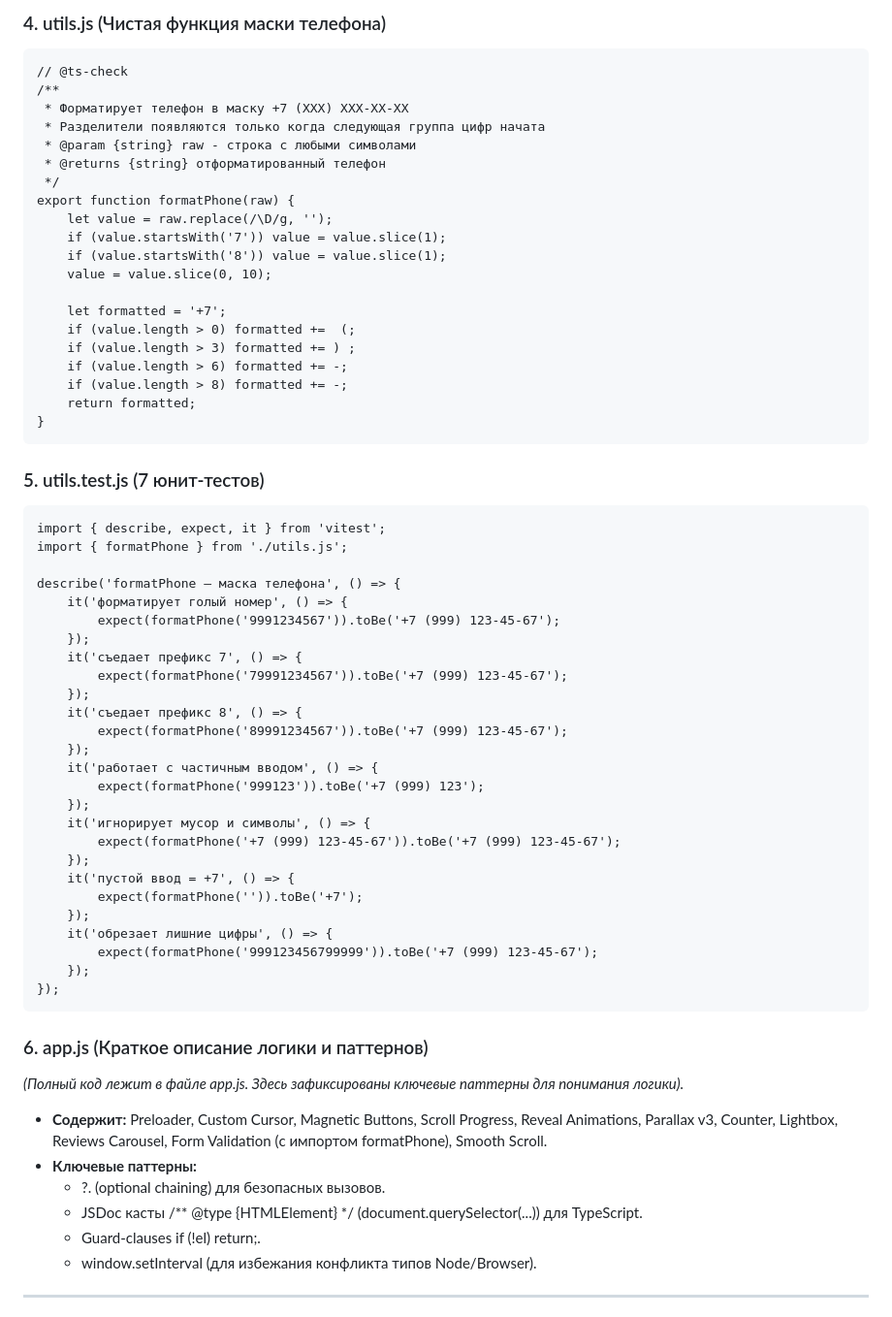
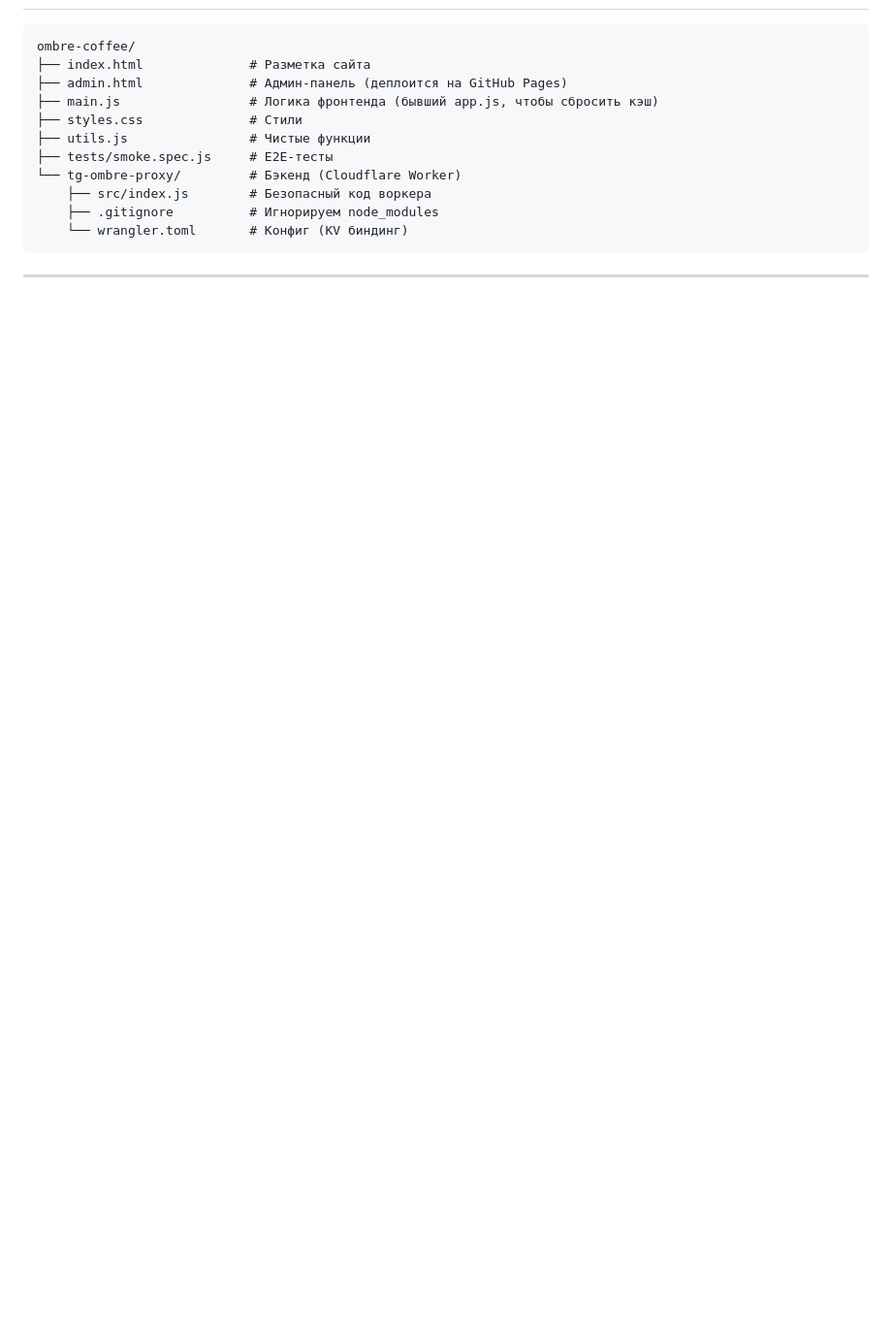
Before and after one commit to alphastatex/ombre-coffee, a Markdown page: MASTER_CONTEXT.md, the part around one of its changes. Shown at 97% size. Drawn GitHub-style; blank space fills up the shorter version.

````diff
--- a/MASTER_CONTEXT.md
+++ b/MASTER_CONTEXT.md
@@ -75,65 +28,16 @@ ombre-coffee/
-### 4. utils.js (Чистая функция маски телефона)
-
-    // @ts-check
-    /**
-     * Форматирует телефон в маску +7 (XXX) XXX-XX-XX
-     * Разделители появляются только когда следующая группа цифр начата
-     * @param {string} raw - строка с любыми символами
-     * @returns {string} отформатированный телефон
-     */
-    export function formatPhone(raw) {
-        let value = raw.replace(/\D/g, '');
-        if (value.startsWith('7')) value = value.slice(1);
-        if (value.startsWith('8')) value = value.slice(1);
-        value = value.slice(0, 10);
-
-        let formatted = '+7';
-        if (value.length > 0) formatted +=  (;
-        if (value.length > 3) formatted += ) ;
-        if (value.length > 6) formatted += -;
-        if (value.length > 8) formatted += -;
-        return formatted;
-    }
-
-### 5. utils.test.js (7 юнит-тестов)
-
-    import { describe, expect, it } from 'vitest';
-    import { formatPhone } from './utils.js';
-
-    describe('formatPhone — маска телефона', () => {
-        it('форматирует голый номер', () => {
-            expect(formatPhone('9991234567')).toBe('+7 (999) 123-45-67');
-        });
-        it('съедает префикс 7', () => {
-            expect(formatPhone('79991234567')).toBe('+7 (999) 123-45-67');
-        });
-        it('съедает префикс 8', () => {
-            expect(formatPhone('89991234567')).toBe('+7 (999) 123-45-67');
-        });
-        it('работает с частичным вводом', () => {
-            expect(formatPhone('999123')).toBe('+7 (999) 123');
-        });
-        it('игнорирует мусор и символы', () => {
-            expect(formatPhone('+7 (999) 123-45-67')).toBe('+7 (999) 123-45-67');
-        });
-        it('пустой ввод = +7', () => {
-            expect(formatPhone('')).toBe('+7');
-        });
-        it('обрезает лишние цифры', () => {
-            expect(formatPhone('999123456799999')).toBe('+7 (999) 123-45-67');
-        });
-    });
-
-### 6. app.js (Краткое описание логики и паттернов)
-
-*(Полный код лежит в файле app.js. Здесь зафиксированы ключевые паттерны для понимания логики).*
-
-- **Содержит:** Preloader, Custom Cursor, Magnetic Buttons, Scroll Progress, Reveal Animations, Parallax v3, Counter, Lightbox, Reviews Carousel, Form Validation (с импортом formatPhone), Smooth Scroll.
-- **Ключевые паттерны:**
-  - ?. (optional chaining) для безопасных вызовов.
-  - JSDoc касты /** @type {HTMLElement} */ (document.querySelector(...)) для TypeScript.
-  - Guard-clauses if (!el) return;.
-  - window.setInterval (для избежания конфликта типов Node/Browser).
+```text
+ombre-coffee/
+├── index.html              # Разметка сайта
+├── admin.html              # Админ-панель (деплоится на GitHub Pages)
+├── main.js                 # Логика фронтенда (бывший app.js, чтобы сбросить кэш)
+├── styles.css              # Стили
+├── utils.js                # Чистые функции
+├── tests/smoke.spec.js     # E2E-тесты
+└── tg-ombre-proxy/         # Бэкенд (Cloudflare Worker)
+    ├── src/index.js        # Безопасный код воркера
+    ├── .gitignore          # Игнорируем node_modules
+    └── wrangler.toml       # Конфиг (KV биндинг)
+```
 
 ---
 
````
Also changed, not shown: other parts of MASTER_CONTEXT.md (+28 -89 lines), docs/telegram.png (renamed from docs/booking.png), 1 other file.
